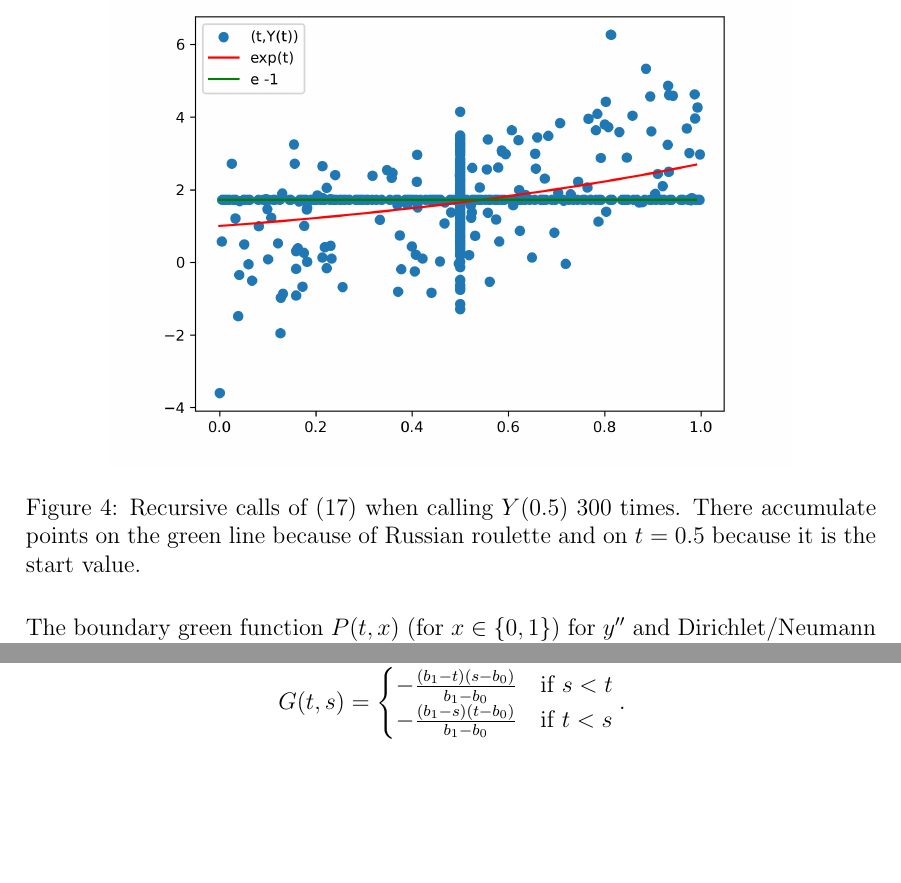
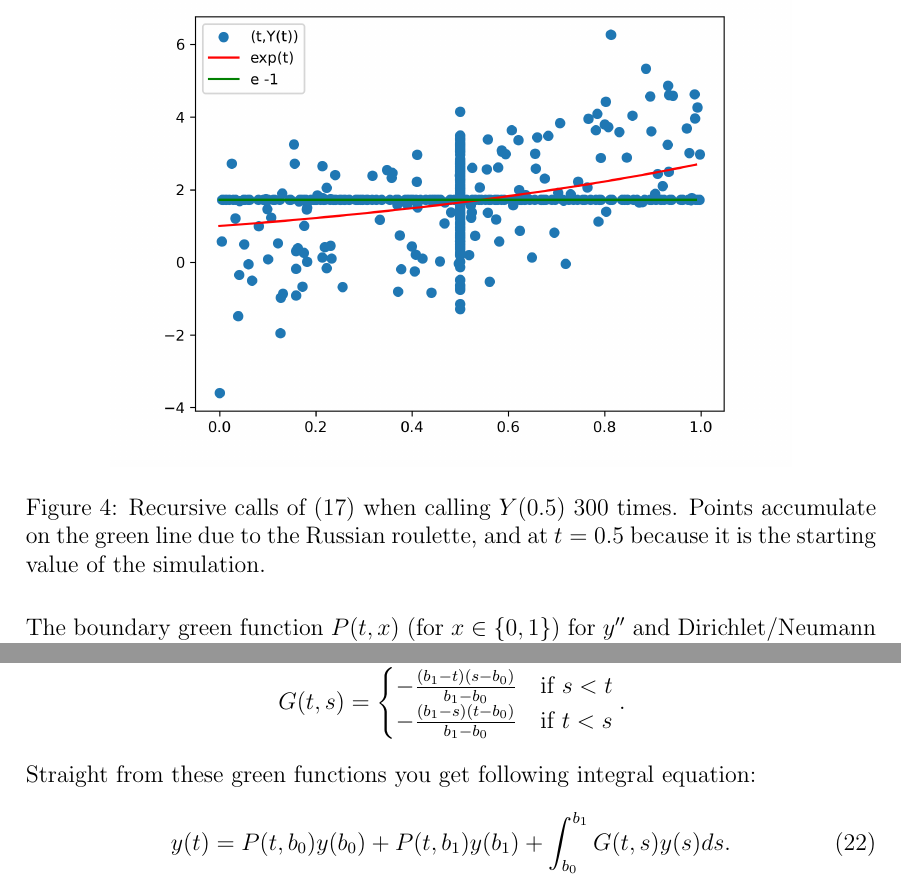
Before and after one commit to ISIPINK/masterthesis_MC_linear_ODEs, a LaTeX paper (latex/main paper/main.tex): two parts of pages 15 and 16 of 20, joined at a grey line, cut so that both start at the same text, the shorter picture padded with empty space. The pictures show the PDF file latex/main paper/main.pdf that the author committed with the source.

Commit message:
more coupled plts

```diff
--- a/latex/main paper/main.tex
+++ b/latex/main paper/main.tex
@@ -655,9 +655,10 @@ we do some examples.  \\
         \centering
         \includegraphics[width=0.8\textwidth]{plots/ydy int.png}
         \caption{Recursive calls of (\ref{RRVE ydy int}) when
-            calling $Y(0.5)$ $300$ times. There accumulate points
-            on the green line because of Russian roulette and on $t=0.5$
-            because it is the start value.
+            calling $Y(0.5)$ $300$ times. Points accumulate on
+            the green line due to the Russian roulette,
+            and at  $t=0.5$ because it is the starting
+            value of the simulation.
         }
         \label{fig:ydy int}
     \end{figure}
@@ -794,6 +795,10 @@ with increasing the domain. (instability)
                        -\frac{(b_{1}-s)(t-b_{0})}{b_{1}-b_{0}} & \text{if } t<s
                    \end{cases}.
     \end{align*}
+    Straight from these green functions you get following integral equation:
+    \begin{equation} \label{eq:main dirichlet}
+    y(t) = P(t,b_{0}) y(b_{0}) + P(t,b_{1}) y(b_{1}) + \int_{b_{0}}^{b_{1}} G(t,s)y(s) ds .
+    \end{equation}
 
 \end{example}
 
```
Also changed, not shown: latex/main paper/main.pdf, 2 other files.
